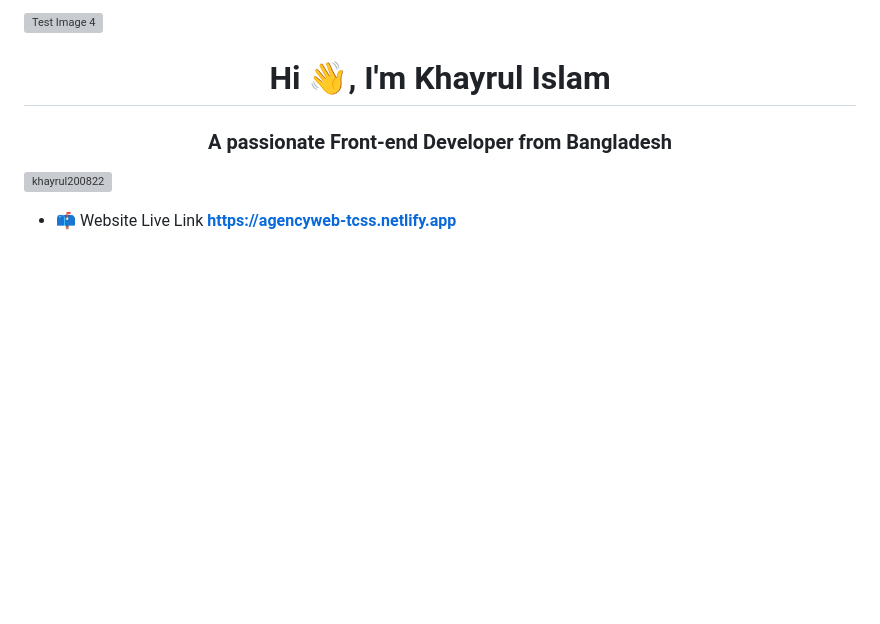
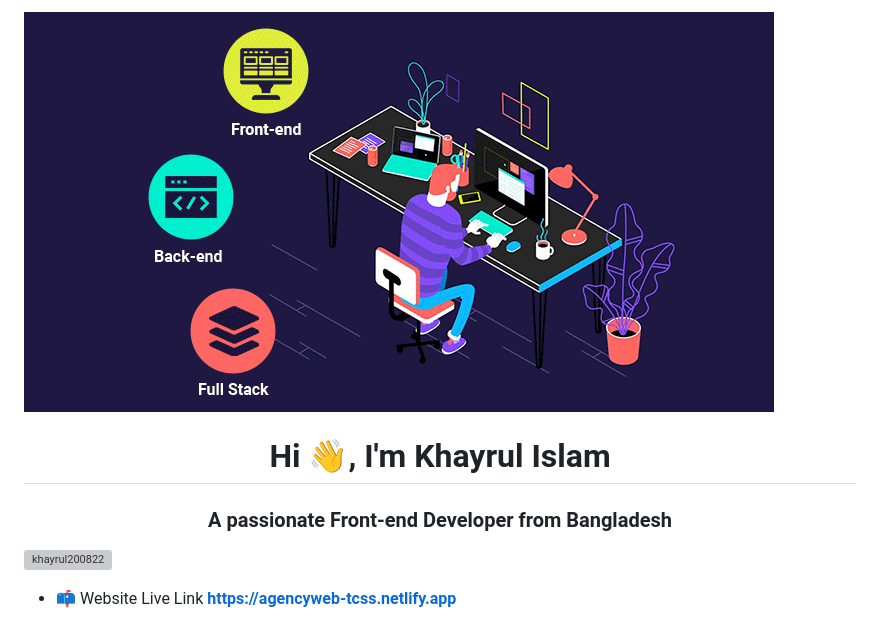
Before and after one commit to khayrul200822/tcss-agencyweb.github.io, a Markdown page: README.md, the part around the change. GitHub-like rendering; pictures changed too: src/img/full-stack-development.gif (added); blank space fills up the shorter version; grey boxes are pictures that could not be loaded.

```diff
--- a/README.md
+++ b/README.md
@@ -1,4 +1,4 @@
-![Test Image 4](image/full-stack-development.gif)
+![Test Image 4](src/img/full-stack-development.gif)
 <h1 align="center">Hi 👋, I'm Khayrul Islam</h1>
 <h3 align="center">A passionate Front-end Developer from Bangladesh</h3>
 
```
